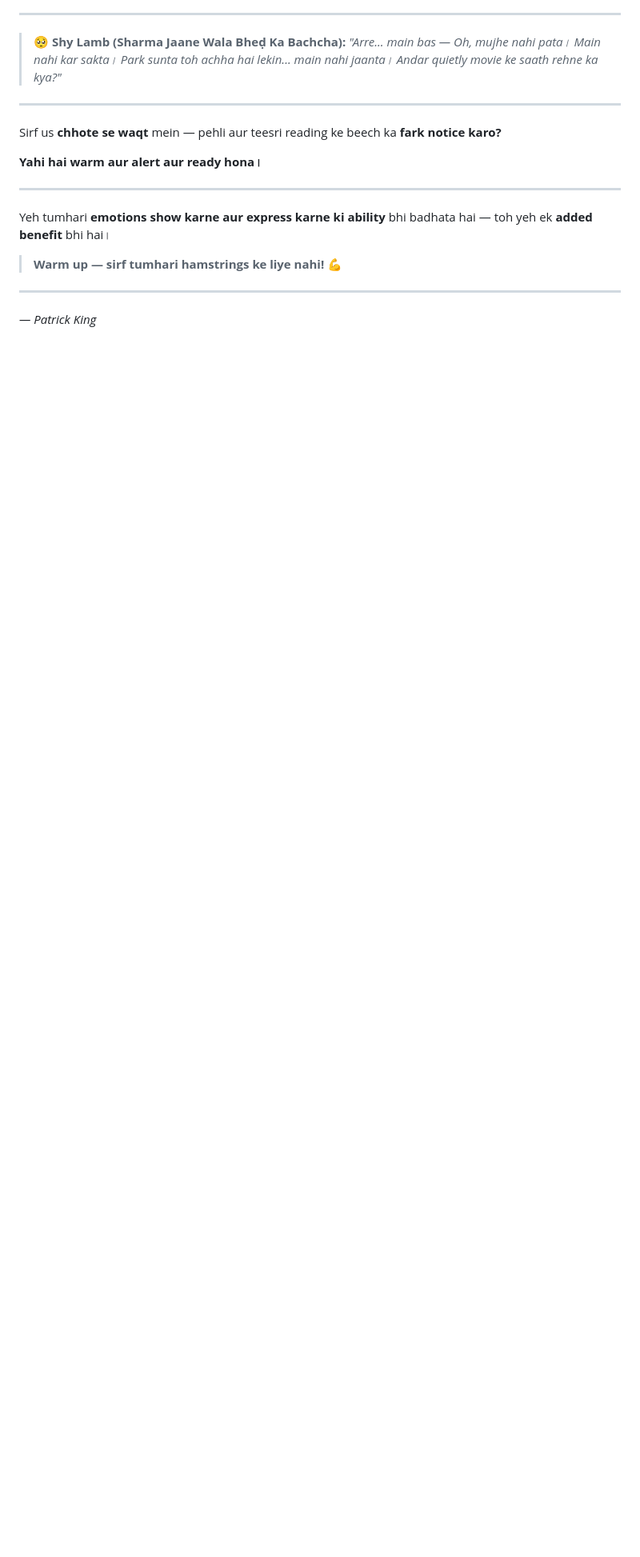
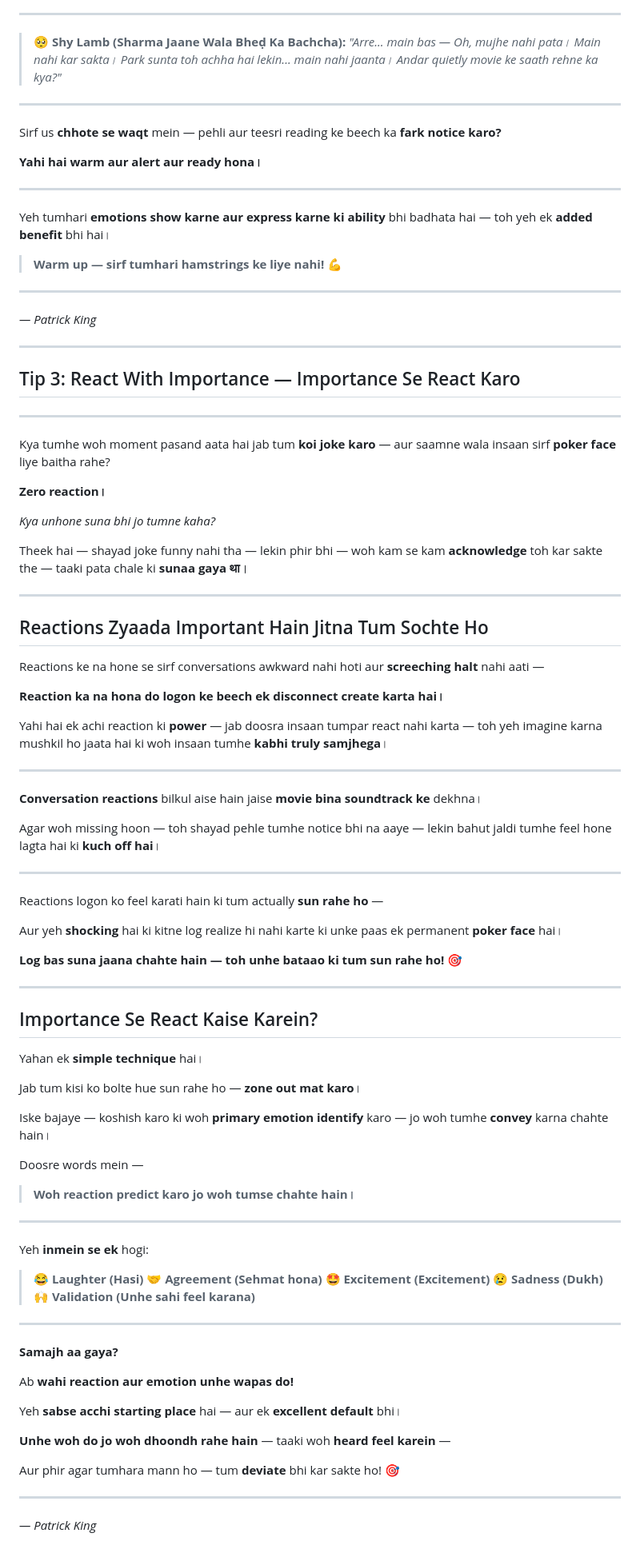
Before and after one commit to codeverspritam/Learning-Control-Flow, a Markdown page: The Art of Witty Banter .md, the part around the change. Shown at 80% size. Rendered like a GitHub page; blank space fills up the shorter version.

```diff
--- a/The Art of Witty Banter .md
+++ b/The Art of Witty Banter .md
@@ -3886,3 +3886,80 @@ Yeh tumhari **emotions show karne aur express karne ki ability** bhi badhata hai
 ---
 
 *— Patrick King*
+
+---
+## Tip 3: React With Importance — Importance Se React Karo
+
+---
+
+Kya tumhe woh moment pasand aata hai jab tum **koi joke karo** — aur saamne wala insaan sirf **poker face** liye baitha rahe?
+
+**Zero reaction।**
+
+*Kya unhone suna bhi jo tumne kaha?*
+
+Theek hai — shayad joke funny nahi tha — lekin phir bhi — woh kam se kam **acknowledge** toh kar sakte the — taaki pata chale ki **sunaa gaya था**।
+
+---
+
+## Reactions Zyaada Important Hain Jitna Tum Sochte Ho
+
+Reactions ke na hone se sirf conversations awkward nahi hoti aur **screeching halt** nahi aati —
+
+**Reaction ka na hona do logon ke beech ek disconnect create karta hai।**
+
+Yahi hai ek achi reaction ki **power** — jab doosra insaan tumpar react nahi karta — toh yeh imagine karna mushkil ho jaata hai ki woh insaan tumhe **kabhi truly samjhega**।
+
+---
+
+**Conversation reactions** bilkul aise hain jaise **movie bina soundtrack ke** dekhna।
+
+Agar woh missing hoon — toh shayad pehle tumhe notice bhi na aaye — lekin bahut jaldi tumhe feel hone lagta hai ki **kuch off hai**।
+
+---
+
+Reactions logon ko feel karati hain ki tum actually **sun rahe ho** —
+
+Aur yeh **shocking** hai ki kitne log realize hi nahi karte ki unke paas ek permanent **poker face** hai।
+
+**Log bas suna jaana chahte hain — toh unhe bataao ki tum sun rahe ho!** 🎯
+
+---
+
+## Importance Se React Kaise Karein?
+
+Yahan ek **simple technique** hai।
+
+Jab tum kisi ko bolte hue sun rahe ho — **zone out mat karo**।
+
+Iske bajaye — koshish karo ki woh **primary emotion identify** karo — jo woh tumhe **convey** karna chahte hain।
+
+Doosre words mein —
+
+> **Woh reaction predict karo jo woh tumse chahte hain।**
+
+---
+
+Yeh **inmein se ek** hogi:
+
+> 😂 **Laughter (Hasi)**
+> 🤝 **Agreement (Sehmat hona)**
+> 🤩 **Excitement (Excitement)**
+> 😢 **Sadness (Dukh)**
+> 🙌 **Validation (Unhe sahi feel karana)**
+
+---
+
+**Samajh aa gaya?**
+
+Ab **wahi reaction aur emotion unhe wapas do!**
+
+Yeh **sabse acchi starting place** hai — aur ek **excellent default** bhi।
+
+**Unhe woh do jo woh dhoondh rahe hain** — taaki woh **heard feel karein** —
+
+Aur phir agar tumhara mann ho — tum **deviate** bhi kar sakte ho! 🎯
+
+---
+
+*— Patrick King*
```
